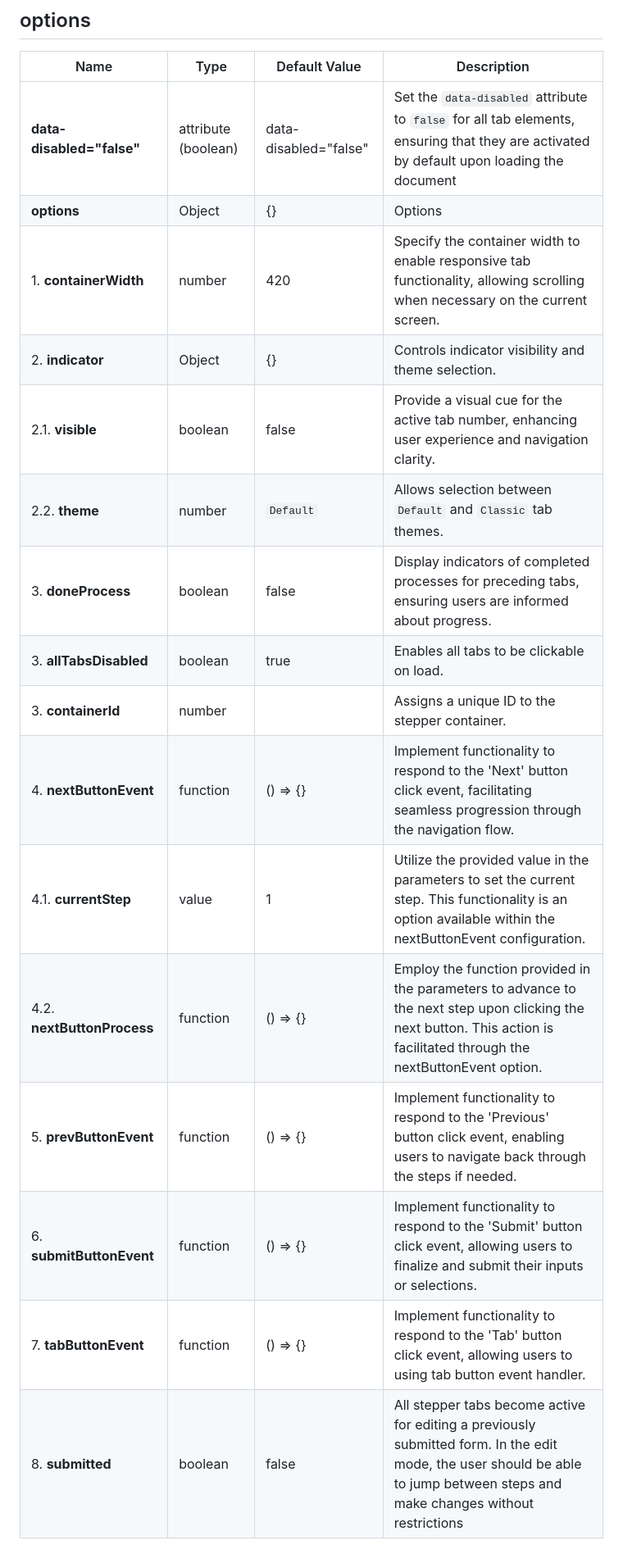
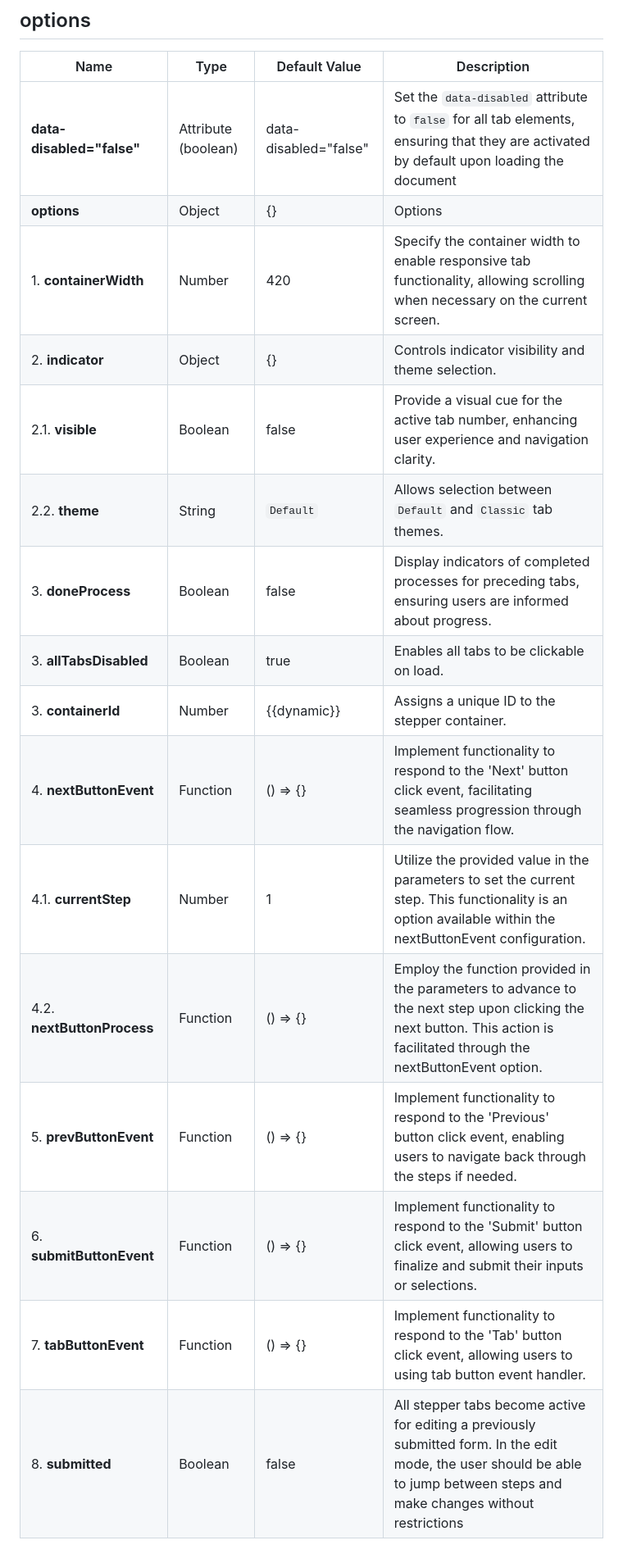
Before and after one commit to urveshgohil/stepper.js, a Markdown page: README.md, the part around the change. Shown: that part at 82% size. GitHub-like rendering.

Commit message:
README Update 2.2.0

```diff
--- a/README.md
+++ b/README.md
@@ -114,19 +114,19 @@ To start using `Stepper.JS` in your project, follow these simple steps:
 
 | Name                        | Type                       | Default Value           | Description                                                                                                                                                                    |
 | --------------------------- | -------------------------- | ----------------------- | ------------------------------------------------------------------------------------------------------------------------------------------------------------------------------ |
-| **data-disabled="false"**   | attribute (boolean)        | data-disabled="false"   | Set the `data-disabled` attribute to `false` for all tab elements, ensuring that they are activated by default upon loading the document                                       |
+| **data-disabled="false"**   | Attribute (boolean)        | data-disabled="false"   | Set the `data-disabled` attribute to `false` for all tab elements, ensuring that they are activated by default upon loading the document                                       |
 | **options**                 | Object                     | {}                      | Options                                                                                                                                                                        |
-| 1. **containerWidth**       | number                     | 420                     | Specify the container width to enable responsive tab functionality, allowing scrolling when necessary on the current screen.                                                   |
+| 1. **containerWidth**       | Number                     | 420                     | Specify the container width to enable responsive tab functionality, allowing scrolling when necessary on the current screen.                                                   |
 | 2. **indicator**            | Object                     | {}                      | Controls indicator visibility and theme selection.                                                                                                                             |
-| 2.1. **visible**            | boolean                    | false                   | Provide a visual cue for the active tab number, enhancing user experience and navigation clarity.                                                                              |
-| 2.2. **theme**              | number                     | `Default`               | Allows selection between `Default` and `Classic` tab themes.                                                                                                                   |
-| 3. **doneProcess**          | boolean                    | false                   | Display indicators of completed processes for preceding tabs, ensuring users are informed about progress.                                                                      |
-| 3. **allTabsDisabled**      | boolean                    | true                    | Enables all tabs to be clickable on load.                                                                                                                                      |
-| 3. **containerId**          | number                     |                         | Assigns a unique ID to the stepper container.                                                                                                                                  |
-| 4. **nextButtonEvent**      | function                   | () => {}                | Implement functionality to respond to the 'Next' button click event, facilitating seamless progression through the navigation flow.                                            |
-| 4.1. **currentStep**        | value                      | 1                       | Utilize the provided value in the parameters to set the current step. This functionality is an option available within the nextButtonEvent configuration.                      |
-| 4.2. **nextButtonProcess**  | function                   | () => {}                | Employ the function provided in the parameters to advance to the next step upon clicking the next button. This action is facilitated through the nextButtonEvent option.       |
-| 5. **prevButtonEvent**      | function                   | () => {}                | Implement functionality to respond to the 'Previous' button click event, enabling users to navigate back through the steps if needed.                                          |
-| 6. **submitButtonEvent**    | function                   | () => {}                | Implement functionality to respond to the 'Submit' button click event, allowing users to finalize and submit their inputs or selections.                                       |
-| 7. **tabButtonEvent**       | function                   | () => {}                | Implement functionality to respond to the 'Tab' button click event, allowing users to using tab button event handler.                                                          |
-| 8. **submitted**            | boolean                    | false                   | All stepper tabs become active for editing a previously submitted form. In the edit mode, the user should be able to jump between steps and make changes without restrictions  |
+| 2.1. **visible**            | Boolean                    | false                   | Provide a visual cue for the active tab number, enhancing user experience and navigation clarity.                                                                              |
+| 2.2. **theme**              | String                     | `Default`               | Allows selection between `Default` and `Classic` tab themes.                                                                                                                   |
+| 3. **doneProcess**          | Boolean                    | false                   | Display indicators of completed processes for preceding tabs, ensuring users are informed about progress.                                                                      |
+| 3. **allTabsDisabled**      | Boolean                    | true                    | Enables all tabs to be clickable on load.                                                                                                                                      |
+| 3. **containerId**          | Number                     | {{dynamic}}             | Assigns a unique ID to the stepper container.                                                                                                                                  |
+| 4. **nextButtonEvent**      | Function                   | () => {}                | Implement functionality to respond to the 'Next' button click event, facilitating seamless progression through the navigation flow.                                            |
+| 4.1. **currentStep**        | Number                     | 1                       | Utilize the provided value in the parameters to set the current step. This functionality is an option available within the nextButtonEvent configuration.                      |
+| 4.2. **nextButtonProcess**  | Function                   | () => {}                | Employ the function provided in the parameters to advance to the next step upon clicking the next button. This action is facilitated through the nextButtonEvent option.       |
+| 5. **prevButtonEvent**      | Function                   | () => {}                | Implement functionality to respond to the 'Previous' button click event, enabling users to navigate back through the steps if needed.                                          |
+| 6. **submitButtonEvent**    | Function                   | () => {}                | Implement functionality to respond to the 'Submit' button click event, allowing users to finalize and submit their inputs or selections.                                       |
+| 7. **tabButtonEvent**       | Function                   | () => {}                | Implement functionality to respond to the 'Tab' button click event, allowing users to using tab button event handler.                                                          |
+| 8. **submitted**            | Boolean                    | false                   | All stepper tabs become active for editing a previously submitted form. In the edit mode, the user should be able to jump between steps and make changes without restrictions  |
```
